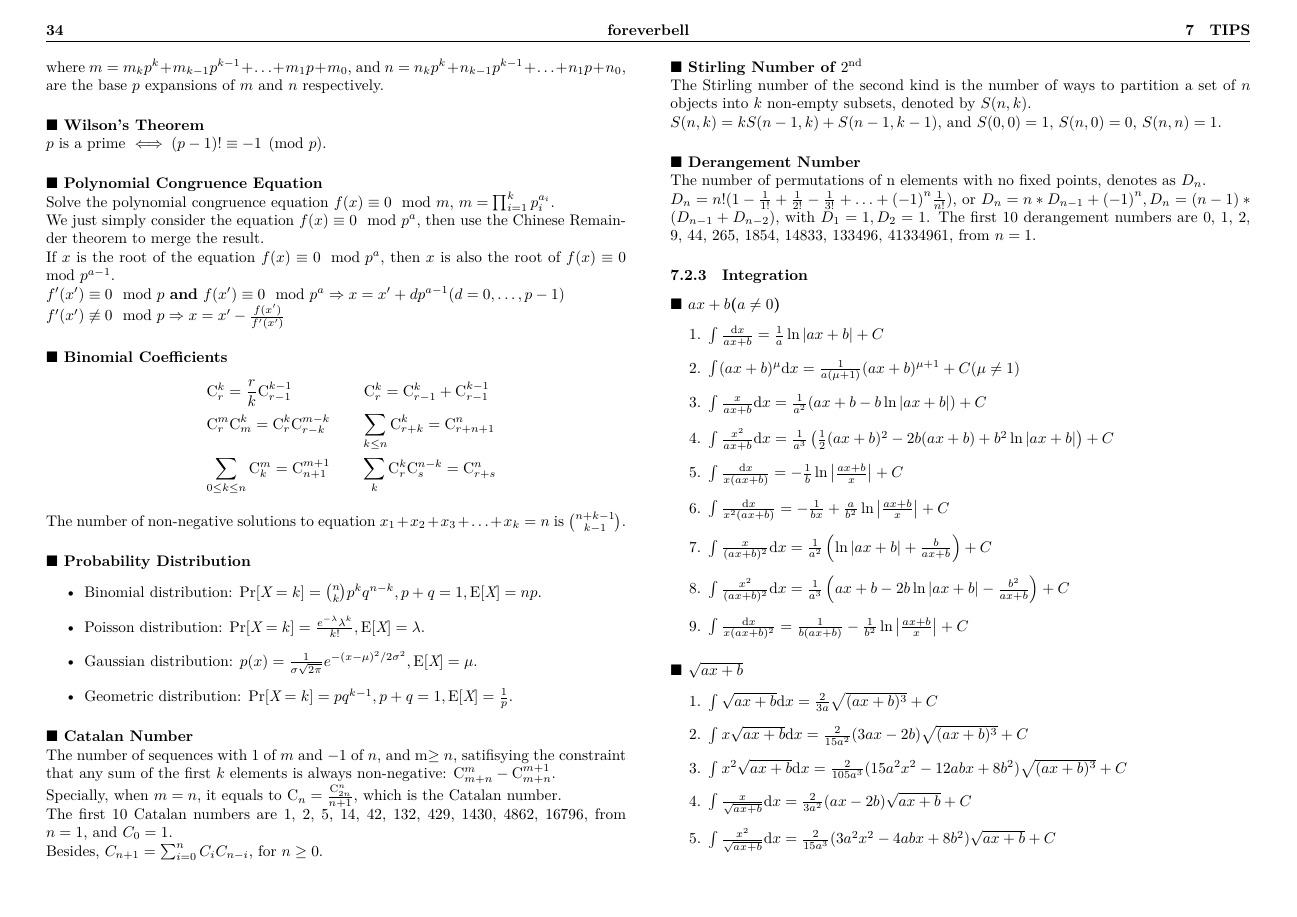
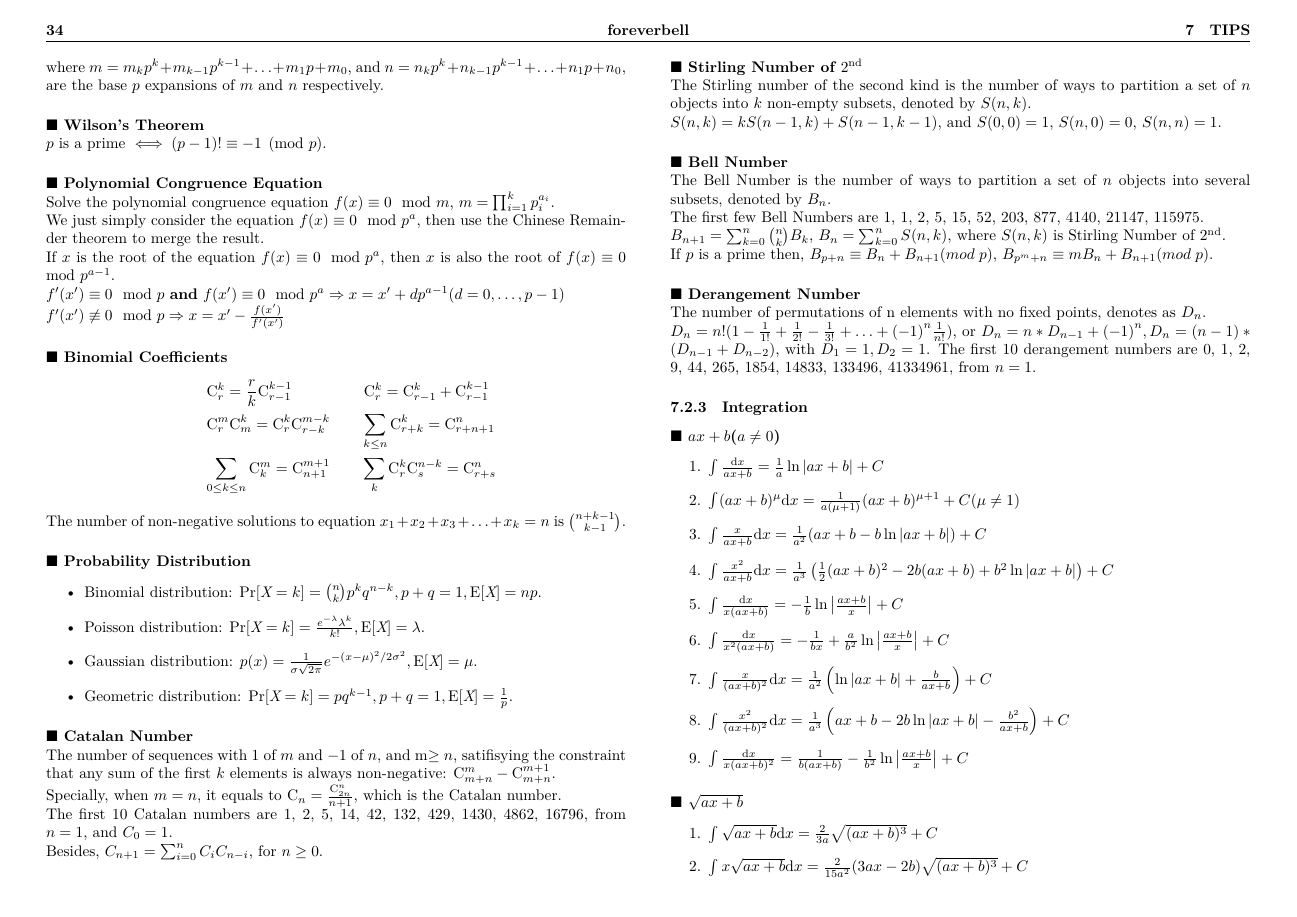
Before and after one commit to foreverbell/acm-icpc-cheat-sheet, a LaTeX document (template.tex): page 34 of 38. Compiled offline with XeLaTeX.

Commit message:
bell number added
thanks to @czy941030.

```diff
--- a/template.tex
+++ b/template.tex
@@ -446,6 +446,12 @@ Besides, $C_{n+1}=\sum_{i=0}^{n}C_{i}C_{n-i}$, for $n\ge 0$.
 \noindent \\
 The Stirling number of the second kind is the number of ways to partition a set of $n$ objects into $k$ non-empty subsets, denoted by $S(n,k)$. \\
 $S(n,k)=kS(n-1,k)+S(n-1,k-1)$, and $S(0,0)=1$, $S(n,0)=0$, $S(n,n)=1$.
+\paragraph{$\blacksquare$ Bell Number}
+\noindent \\
+The Bell Number is the number of ways to partition a set of $n$ objects into several subsets, denoted by $B_{n}$. \\
+The first few Bell Numbers are $1$, $1$, $2$, $5$, $15$, $52$, $203$, $877$, $4140$, $21147$, $115975$. \\
+$B_{n+1}=\sum_{k=0}^{n} \binom{n}{k}B_k$, $B_n=\sum_{k=0}^{n}S(n,k)$, where $S(n,k)$ is Stirling Number of $\mathrm{2^{nd}}$. \\
+If $p$ is a prime then, $B_{p+n} \equiv B_n+B_{n+1} (mod \; p)$, $B_{p^m+n} \equiv m B_n + B_{n+1} (mod \; p)$.
 \paragraph{$\blacksquare$ Derangement Number}
 \noindent \\
 The number of permutations of n elements with no fixed points, denotes as $D_n$. \\
```
